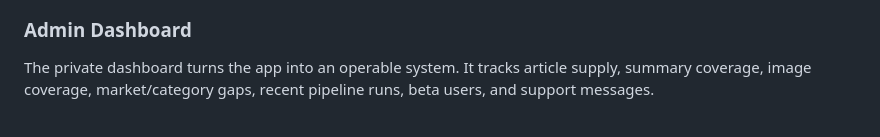
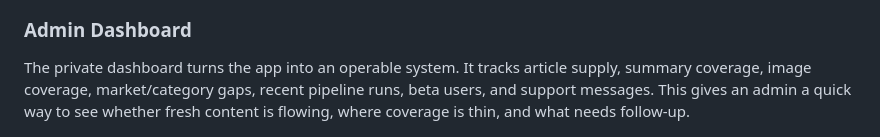
Before and after one commit to ananyasrivastav12/news, a Markdown page: README.md, the part around one of its changes. Drawn GitHub-style.

```diff
--- a/README.md
+++ b/README.md
@@ -33,7 +38,8 @@ preference profile.
 
 The private dashboard turns the app into an operable system. It tracks article
 supply, summary coverage, image coverage, market/category gaps, recent pipeline
-runs, beta users, and support messages.
+runs, beta users, and support messages. This gives an admin a quick way to see
+whether fresh content is flowing, where coverage is thin, and what needs follow-up.
 
 ![Admin dashboard home](./docs/assets/dashboard-home.png)
 
```
Also changed, not shown: other parts of README.md (+20 -17 lines), docs/assets/mobile-feed-entertainment.png (added), docs/assets/mobile-feed-technology.png (added).
